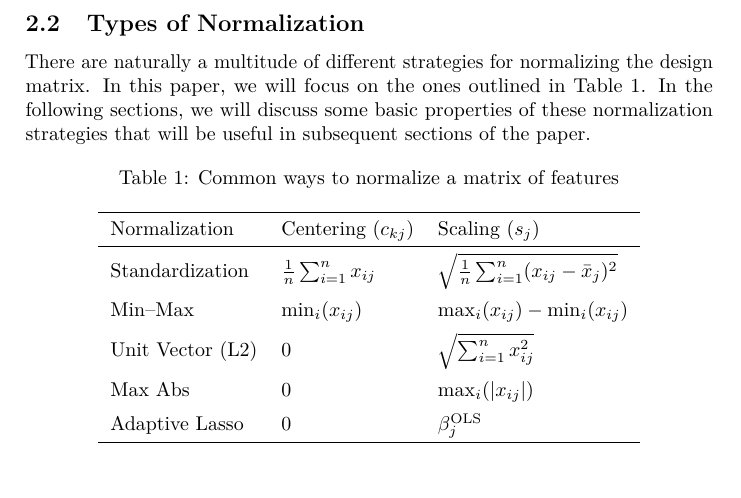
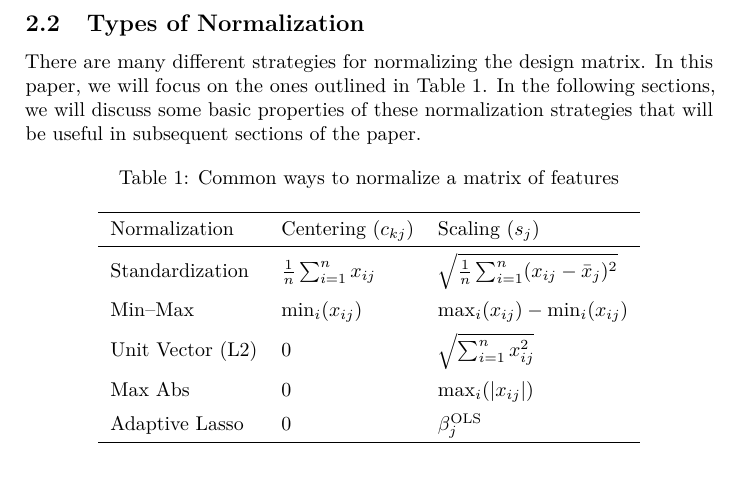
Before and after one commit to jolars/normreg, a LaTeX document (paper/normreg.tex): part of page 4 of 12, cut so that both start at the same text. Compiled offline with pdfLaTeX.

Commit message:
chore: simplify sentence

```diff
--- a/paper/normreg.tex
+++ b/paper/normreg.tex
@@ -93,7 +93,7 @@ There is a similar transformation for the normalized intercept which we omit her
 
 \subsection{Types of Normalization}
 
-There are naturally a multitude of different strategies for normalizing the design matrix. In this paper, we will focus on the ones outlined in \Cref{tab:normalization-types}.
+There are many different strategies for normalizing the design matrix. In this paper, we will focus on the ones outlined in \Cref{tab:normalization-types}.
 In the following sections, we will discuss some basic properties of these normalization strategies that will be useful in subsequent sections of the paper.
 
 % TODO: Maybe consider power transformations too?
```
